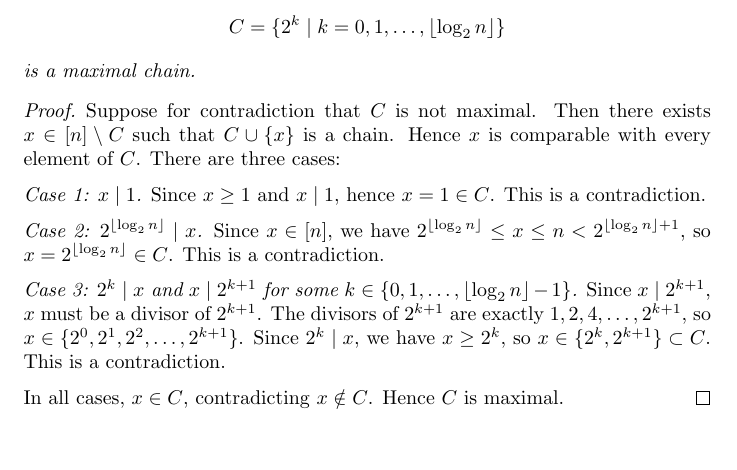
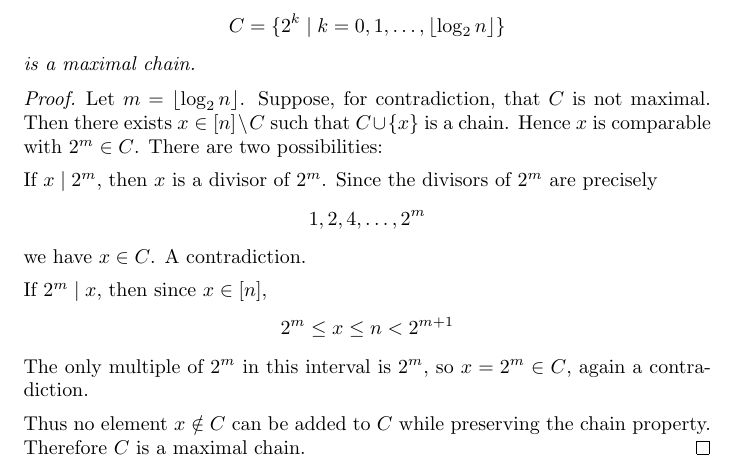
Before and after one commit to Postigic/latex-stuff, a LaTeX document (math_for_cs/ps3/problem_3.tex): part of page 1 of 2, cut so that both start at the same text, the shorter picture padded with empty space. Compiled offline with pdfLaTeX.

Commit message:
rewrite ps3 problem_3 claim 3

```diff
--- a/math_for_cs/ps3/problem_3.tex
+++ b/math_for_cs/ps3/problem_3.tex
@@ -59,31 +59,32 @@
 \end{claim}
 
 \begin{proof}
-    Suppose for contradiction that $C$ is not maximal. Then there exists $x \in [n]
-    \setminus C$ such that $C \cup \{x\}$ is a chain. Hence $x$ is comparable with
-    every element of $C$. There are three cases:
-
-    \medskip
-    \textit{Case 1: $x \mid 1$.}
-    Since $x \geq 1$ and $x \mid 1$, hence $x = 1 \in C$. This is a contradiction.
-
-    \medskip
-    \textit{Case 2: $2^{\lfloor \log_2 n \rfloor} \mid x$.}
-    Since $x \in [n]$, we have $2^{\lfloor \log_2 n \rfloor} \leq x \leq n <
-    2^{\lfloor \log_2 n \rfloor + 1}$, so $x = 2^{\lfloor \log_2 n \rfloor} \in C$.
-    This is a contradiction.
-
-    \medskip
-    \textit{Case 3: $2^k \mid x$ and $x \mid 2^{k+1}$ for some $k \in \{0, 1,
-    \dots, \lfloor \log_2 n \rfloor - 1\}$.}
-    Since $x \mid 2^{k+1}$, $x$ must be a divisor of $2^{k+1}$. The divisors of
-    $2^{k+1}$ are exactly $1, 2, 4, \dots, 2^{k+1}$, so $x \in \{2^0, 2^1, 2^2,
-    \dots, 2^{k+1}\}$. Since $2^k \mid x$, we have $x \geq 2^k$, so $x \in \{2^k,
-    2^{k+1}\} \subset C$. This is a contradiction.
+    Let $m = \lfloor\log_2 n\rfloor$. Suppose, for contradiction, that $C$ is not
+    maximal. Then there exists $x \in [n] \setminus C$ such that $C \cup \{x\}$ is
+    a chain. Hence $x$ is comparable with $2^m \in C$. There are two possibilities:
 
     \medskip
 
-    In all cases, $x \in C$, contradicting $x \notin C$. Hence $C$ is maximal.
+    If $x \mid 2^m$, then $x$ is a divisor of $2^m$. Since the divisors of $2^m$
+    are precisely
+    \[
+    1, 2, 4, \dots, 2^m
+    \]
+    we have $x \in C$. A contradiction.
+
+    \medskip
+
+    If $2^m \mid x$, then since $x \in [n]$,
+    \[
+    2^m \leq x \leq n < 2^{m+1}
+    \]
+    The only multiple of $2^m$ in this interval is $2^m$, so $x = 2^m \in C$,
+    again a contradiction.
+
+    \medskip
+
+    Thus no element $x \notin C$ can be added to $C$ while preserving the chain
+    property. Therefore $C$ is a maximal chain.
 \end{proof}
 
 \begin{claim}
```
